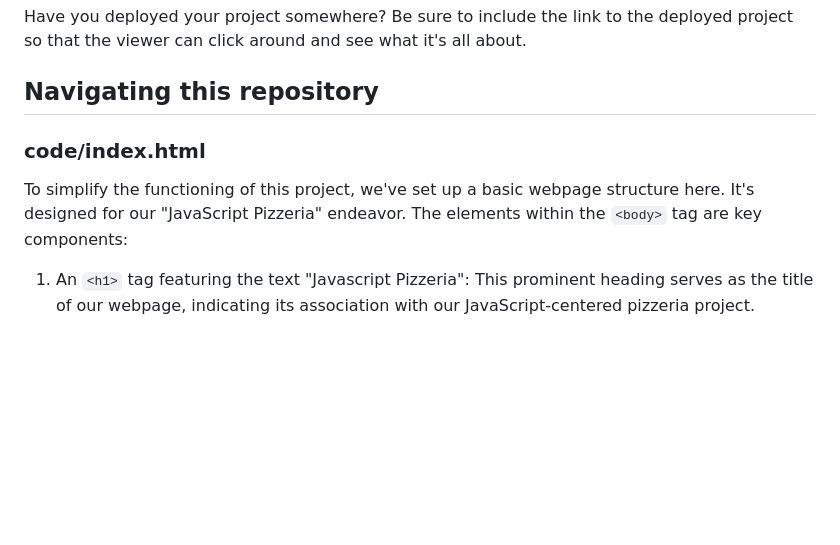
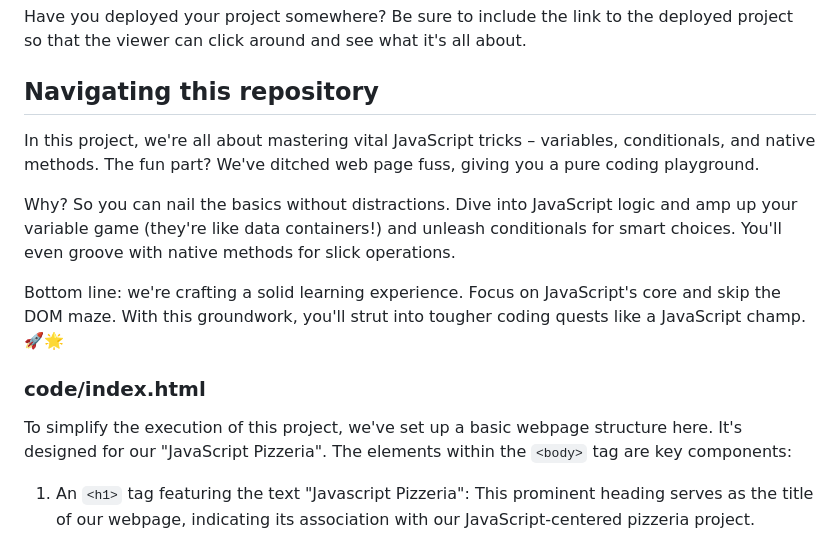
Before and after one commit to usha1506/project-pizza, a Markdown page: README.md, the part around the change. Drawn GitHub-style; blank space fills up the shorter version.

Commit message:
update of content

```diff
--- a/README.md
+++ b/README.md
@@ -14,9 +14,15 @@ Have you deployed your project somewhere? Be sure to include the link to the dep
 
 ## Navigating this repository
 
+In this project, we're all about mastering vital JavaScript tricks – variables, conditionals, and native methods. The fun part? We've ditched web page fuss, giving you a pure coding playground.
+
+Why? So you can nail the basics without distractions. Dive into JavaScript logic and amp up your variable game (they're like data containers!) and unleash conditionals for smart choices. You'll even groove with native methods for slick operations.
+
+Bottom line: we're crafting a solid learning experience. Focus on JavaScript's core and skip the DOM maze. With this groundwork, you'll strut into tougher coding quests like a JavaScript champ. 🚀🌟
+
 ### code/index.html
 
-To simplify the functioning of this project, we've set up a basic webpage structure here. It's designed for our "JavaScript Pizzeria" endeavor. The elements within the `<body>` tag are key components:
+To simplify the execution of this project, we've set up a basic webpage structure here. It's designed for our "JavaScript Pizzeria". The elements within the `<body>` tag are key components:
 
 1. An `<h1>` tag featuring the text "Javascript Pizzeria": This prominent heading serves as the title of our webpage, indicating its association with our JavaScript-centered pizzeria project.
 
```
